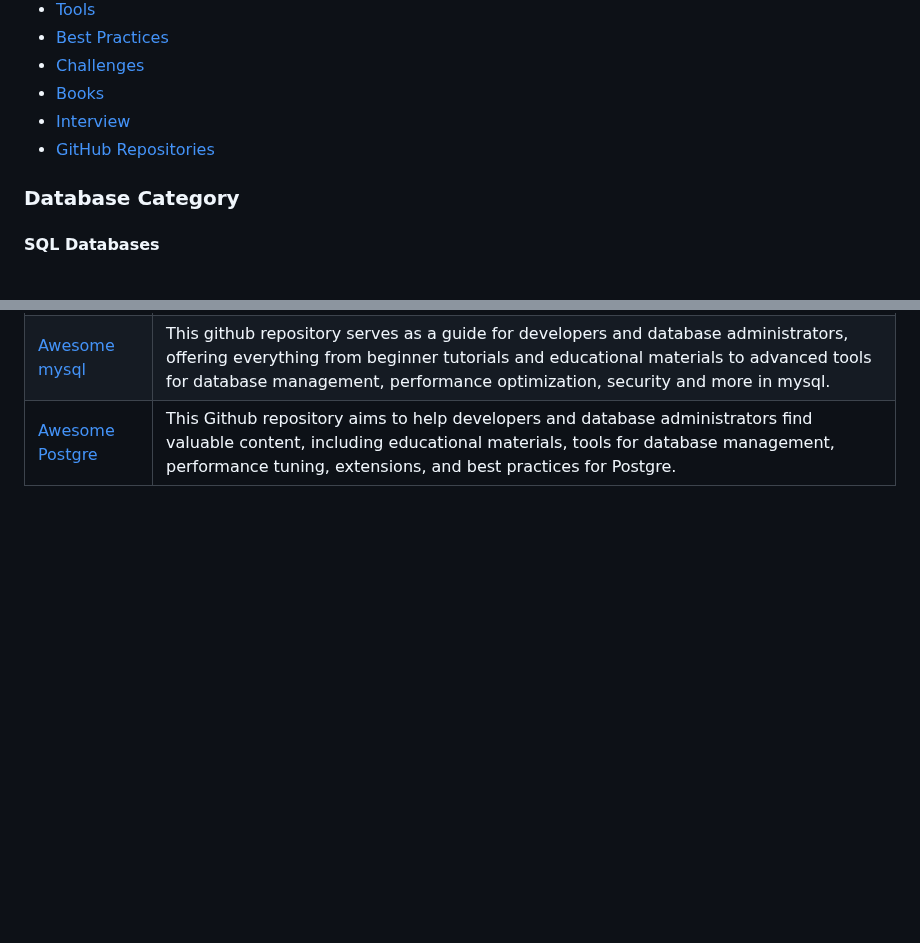
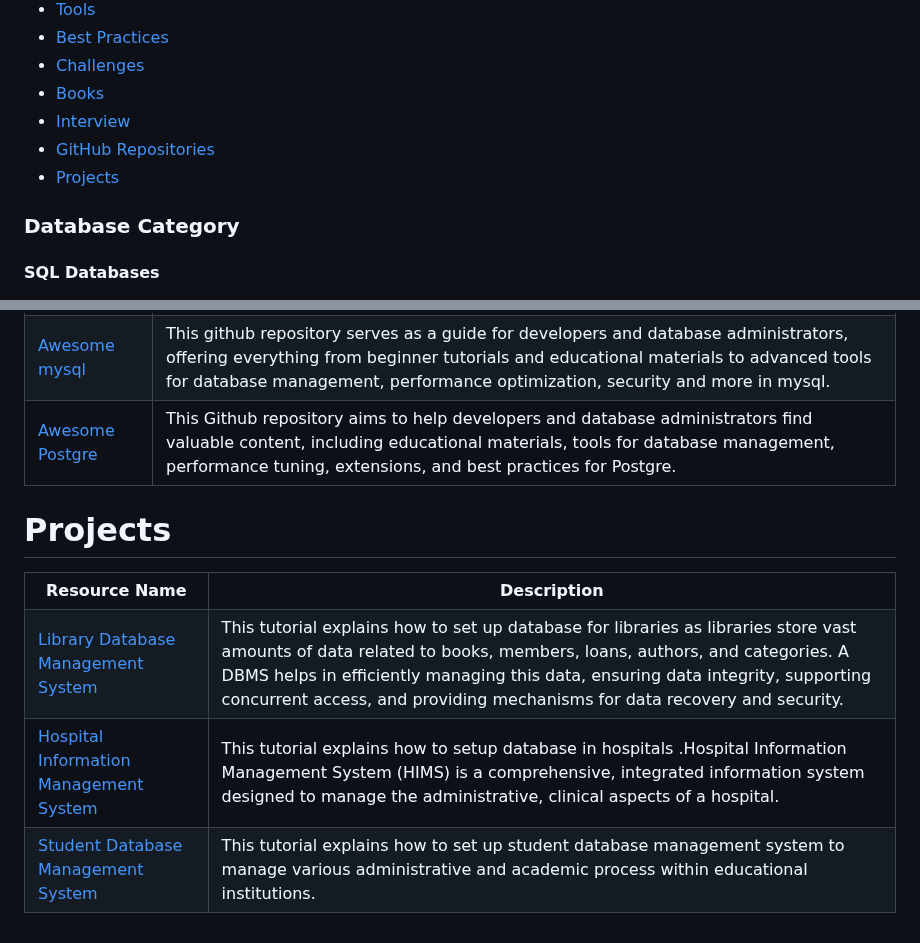
Before and after one commit to jfmartinz/ResourceHub, a Markdown page: DBMS (Database)/readme.md, 2 parts joined by grey strips. Drawn GitHub-style; blank space fills up the shorter version.

Commit message:
added sql projects
added student,hospital,library database management system

```diff
--- a/DBMS (Database)/readme.md
+++ b/DBMS (Database)/readme.md
@@ -15,6 +15,7 @@ A database is an organized collection of structured information, or data, typica
 - [Books](#books)
 - [Interview](#interview)
 - [GitHub Repositories](#github-repositories)
+-  [Projects](#projects)
 
 
 ### Database Category
@@ -309,3 +310,27 @@ Database design and modeling are critical steps in the creation and management o
         </td>
     </tr>
 </table>
+
+# Projects
+
+<table width="100%">
+    <tr>
+    <th>Resource Name</th>
+    <th>Description</th>
+    </tr>
+    <tr>
+        <td><a href="https://www.youtube.com/watch?v=jtfuwnN2NoA&t=1122s">Library Database Management System</a></td>
+        <td>This tutorial explains how to set up database for libraries as libraries store vast amounts of data related to books, members, loans, authors, and categories. A DBMS helps in efficiently managing this data, ensuring data integrity, supporting concurrent access, and providing mechanisms for data recovery and security.
+        </td>
+    </tr>
+    <tr>
+        <td><a href="https://www.youtube.com/watch?v=-1CHie8day4&list=PLqr8f5JwnhhOoqR6MOoi1K6cZkLzBXuvc">Hospital Information Management System</a></td>
+        <td>This tutorial explains  how to setup database in hospitals .Hospital Information Management System (HIMS) is a comprehensive, integrated information system designed to manage the administrative, clinical aspects of a hospital.
+        </td>
+    </tr>
+    <tr>
+        <td><a href="https://www.youtube.com/watch?v=z1mR2rxpo6s&t=7606s">Student Database Management System</a></td>
+        <td>This tutorial explains how to  set up student database management system to manage various administrative and academic process within educational institutions.
+        </td>
+    </tr>
+
```
Also changed, not shown: other parts of DBMS (Database)/readme.md (+1 -0 lines).
